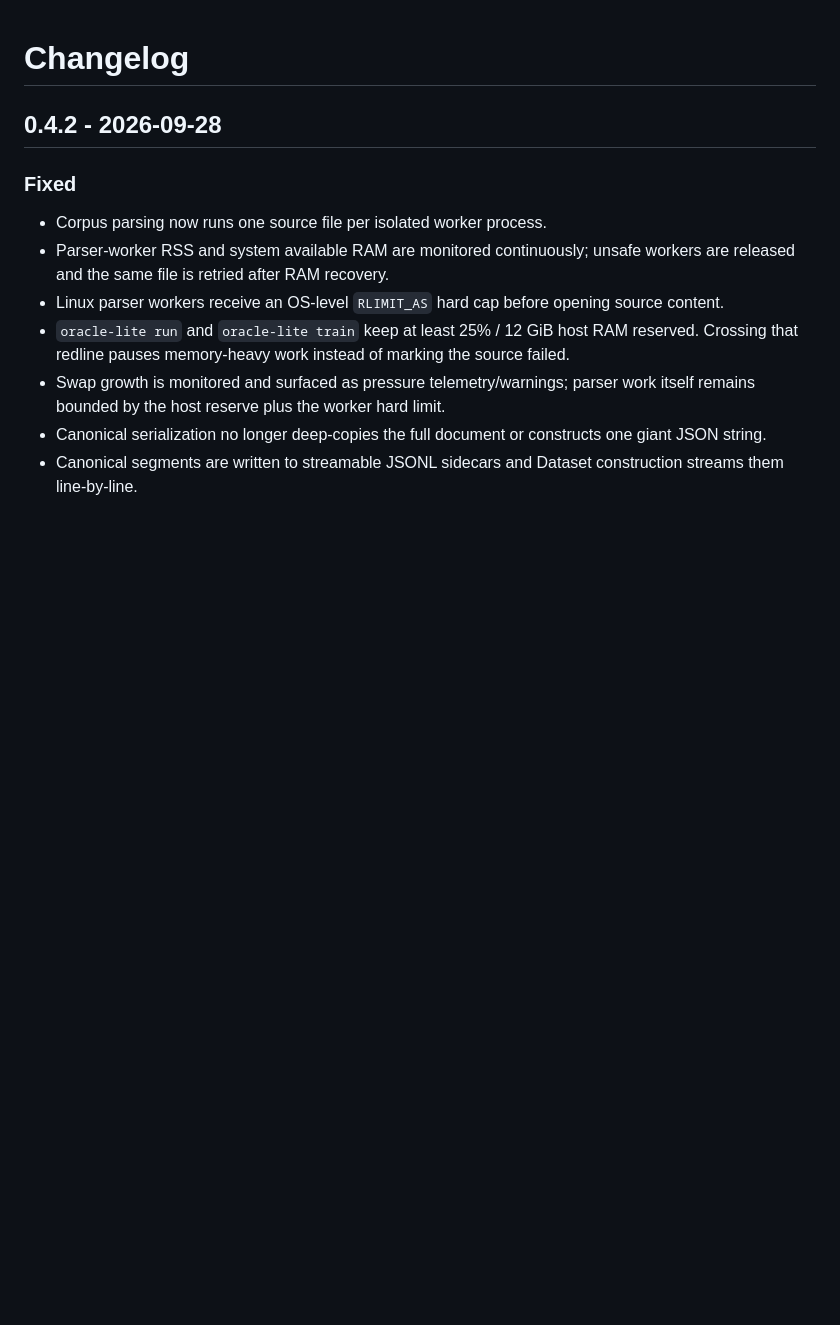
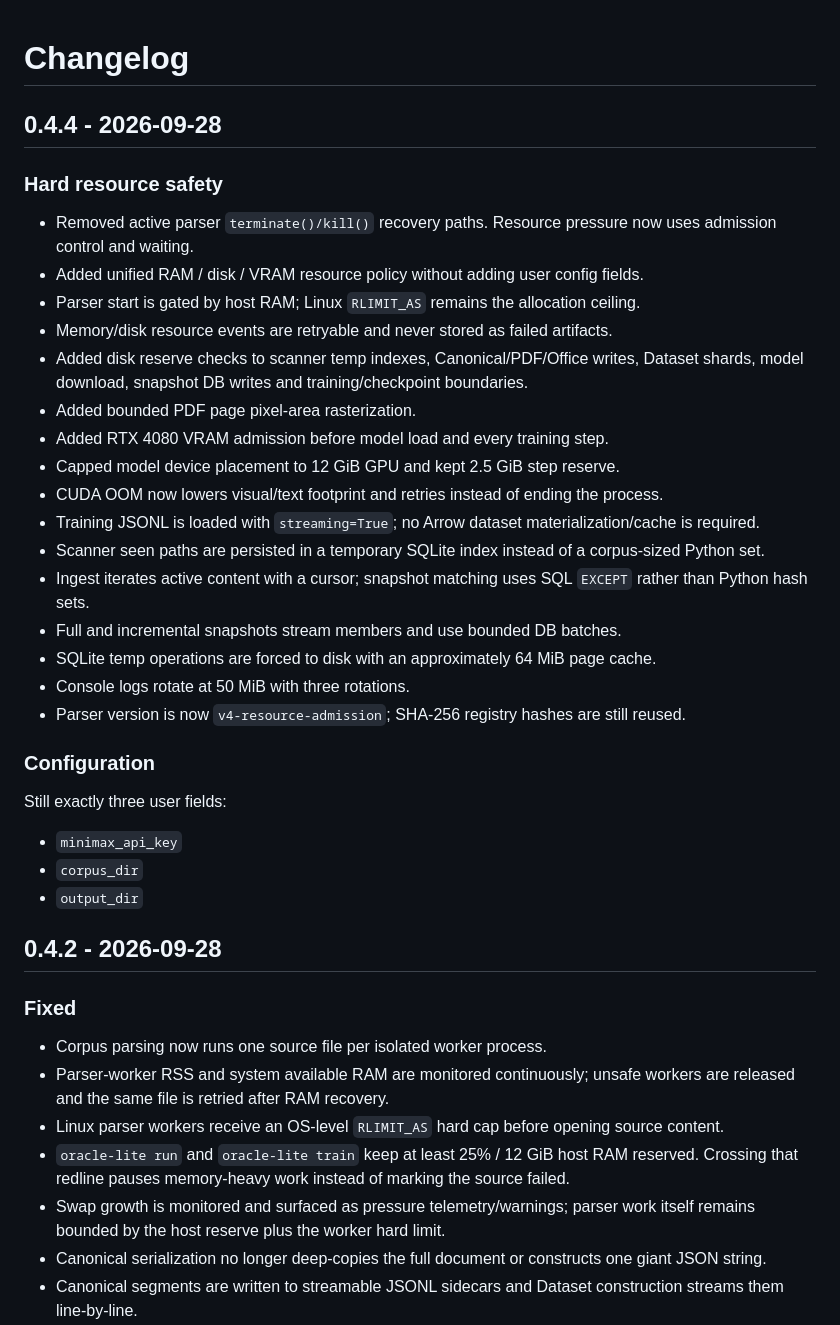
Before and after one commit to RuthlessCreature/Oracle-Lite, a Markdown page: CHANGELOG.md, the part around the change. GitHub-like rendering; blank space fills up the shorter version.

Commit message:
docs: add v0.4.4 no-kill resource admission changelog

```diff
--- a/CHANGELOG.md
+++ b/CHANGELOG.md
@@ -1,4 +1,30 @@
 # Changelog
+
+## 0.4.4 - 2026-09-28
+
+### Hard resource safety
+- Removed active parser `terminate()/kill()` recovery paths. Resource pressure now uses admission control and waiting.
+- Added unified RAM / disk / VRAM resource policy without adding user config fields.
+- Parser start is gated by host RAM; Linux `RLIMIT_AS` remains the allocation ceiling.
+- Memory/disk resource events are retryable and never stored as failed artifacts.
+- Added disk reserve checks to scanner temp indexes, Canonical/PDF/Office writes, Dataset shards, model download, snapshot DB writes and training/checkpoint boundaries.
+- Added bounded PDF page pixel-area rasterization.
+- Added RTX 4080 VRAM admission before model load and every training step.
+- Capped model device placement to 12 GiB GPU and kept 2.5 GiB step reserve.
+- CUDA OOM now lowers visual/text footprint and retries instead of ending the process.
+- Training JSONL is loaded with `streaming=True`; no Arrow dataset materialization/cache is required.
+- Scanner seen paths are persisted in a temporary SQLite index instead of a corpus-sized Python set.
+- Ingest iterates active content with a cursor; snapshot matching uses SQL `EXCEPT` rather than Python hash sets.
+- Full and incremental snapshots stream members and use bounded DB batches.
+- SQLite temp operations are forced to disk with an approximately 64 MiB page cache.
+- Console logs rotate at 50 MiB with three rotations.
+- Parser version is now `v4-resource-admission`; SHA-256 registry hashes are still reused.
+
+### Configuration
+Still exactly three user fields:
+- `minimax_api_key`
+- `corpus_dir`
+- `output_dir`
 
 ## 0.4.2 - 2026-09-28
 
```
